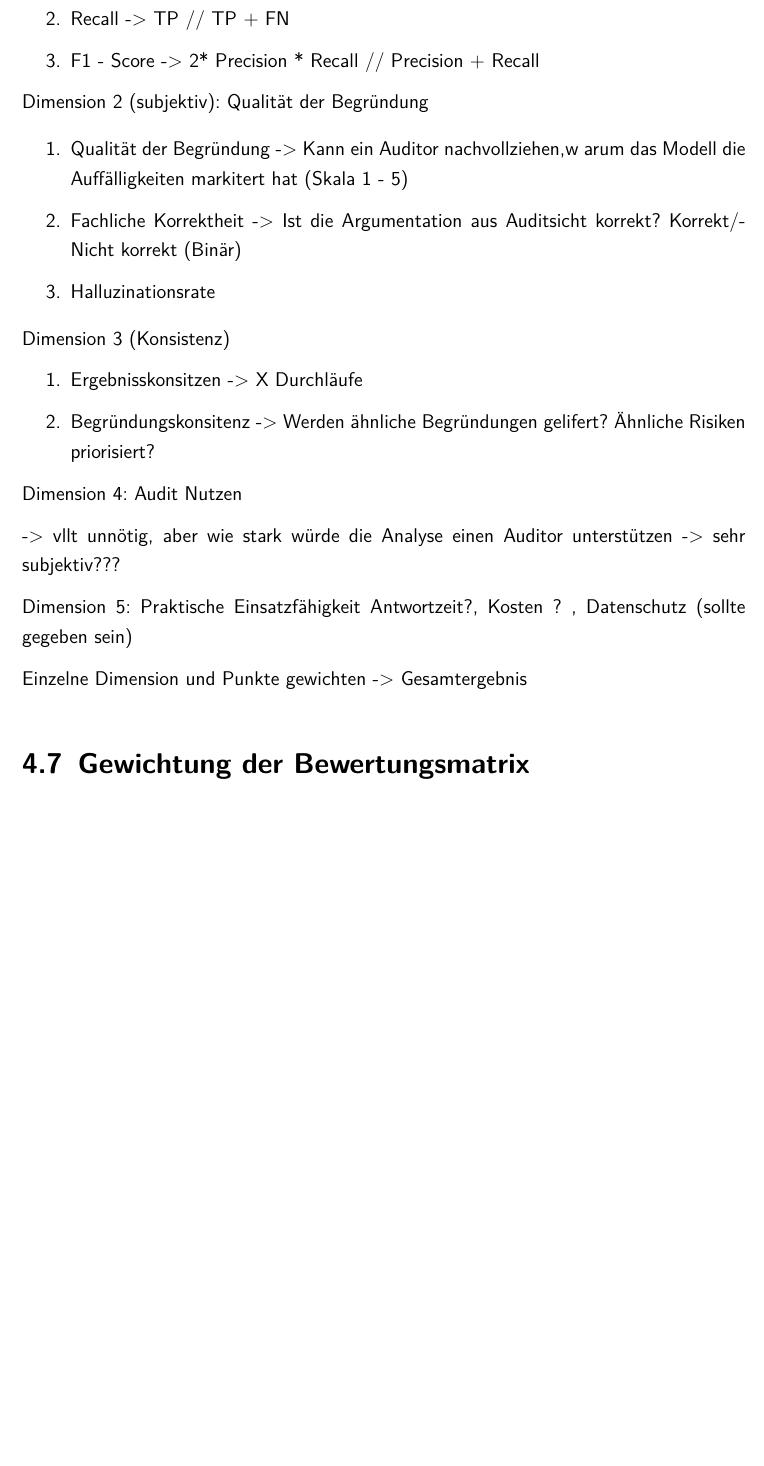
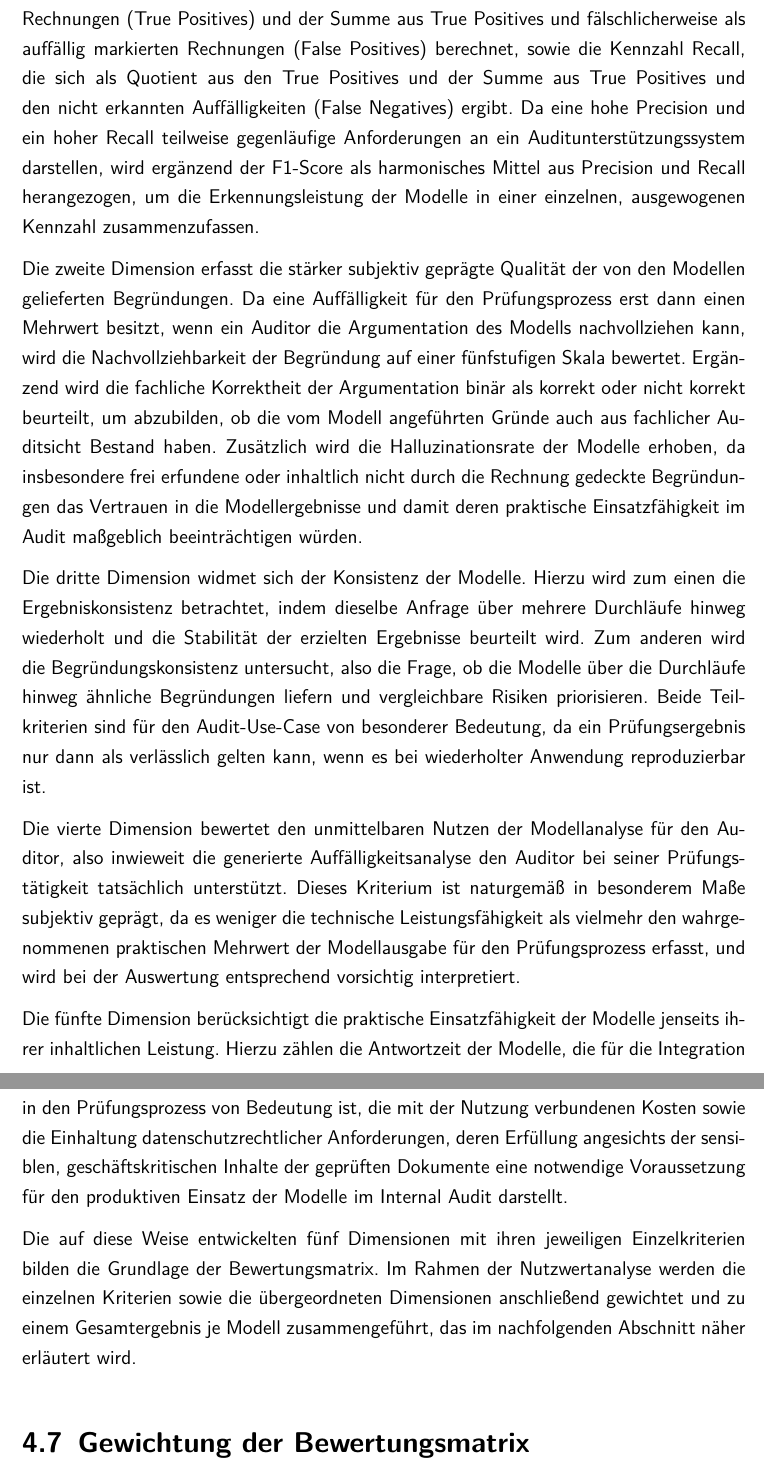
Before and after one commit to leoferglas/Projektarbeit_2, a LaTeX document (LaTeX/master.tex, which reads LaTeX/evaluationsdesign.tex): part of page 22 of 32 before the commit and two parts of pages 22 and 23 of 32 after it, the two joined at a grey line, cut at the place of the change, the shorter picture padded with empty space. Compiled offline with pdfLaTeX.

Commit message:
rechnungne und evaluationsdesgin

```diff
--- a/LaTeX/evaluationsdesign.tex
+++ b/LaTeX/evaluationsdesign.tex
@@ -33 +33,2 @@ Um die Evaluation basierend auf einer Nutzwertanalyse durchzuführen muss eine B
 
+Die erste Dimension bildet die objektiv messbare Erkennungsleistung der Modelle ab. Sie umfasst die Kennzahl Precision, die sich als Quotient aus den korrekt als auffällig erkannten Rechnungen (True Positives) und der Summe aus True Positives und fälschlicherweise als auffällig markierten Rechnungen (False Positives) berechnet, sowie die Kennzahl Recall, die sich als Quotient aus den True Positives und der Summe aus True Positives und den nicht erkannten Auffälligkeiten (False Negatives) ergibt. Da eine hohe Precision und ein hoher Recall teilweise gegenläufige Anforderungen an ein Auditunterstützungssystem darstellen, wird ergänzend der F1-Score als harmonisches Mittel aus Precision und Recall herangezogen, um die Erkennungsleistung der Modelle in einer einzelnen, ausgewogenen Kennzahl zusammenzufassen.
@@ -39,29 +36,12 @@ Dimension 1 (objektiv): Erkennungsleistung
-    \item Recall -> TP // TP + FN
-    \item F1 - Score -> 2* Precision * Recall // Precision + Recall
-\end{enumerate}
+Die zweite Dimension erfasst die stärker subjektiv geprägte Qualität der von den Modellen gelieferten Begründungen. Da eine Auffälligkeit für den Prüfungsprozess erst dann einen Mehrwert besitzt, wenn ein Auditor die Argumentation des Modells nachvollziehen kann, wird die Nachvollziehbarkeit der Begründung auf einer fünfstufigen Skala bewertet. Ergänzend wird die fachliche Korrektheit der Argumentation binär als korrekt oder nicht korrekt beurteilt, um abzubilden, ob die vom Modell angeführten Gründe auch aus fachlicher Auditsicht Bestand haben. Zusätzlich wird die Halluzinationsrate der Modelle erhoben, da insbesondere frei erfundene oder inhaltlich nicht durch die Rechnung gedeckte Begründungen das Vertrauen in die Modellergebnisse und damit deren praktische Einsatzfähigkeit im Audit maßgeblich beeinträchtigen würden.
 
-Dimension 2 (subjektiv): Qualität der Begründung
+Die dritte Dimension widmet sich der Konsistenz der Modelle. Hierzu wird zum einen die Ergebniskonsistenz betrachtet, indem dieselbe Anfrage über mehrere Durchläufe hinweg wiederholt und die Stabilität der erzielten Ergebnisse beurteilt wird. Zum anderen wird die Begründungskonsistenz untersucht, also die Frage, ob die Modelle über die Durchläufe hinweg ähnliche Begründungen liefern und vergleichbare Risiken priorisieren. Beide Teilkriterien sind für den Audit-Use-Case von besonderer Bedeutung, da ein Prüfungsergebnis nur dann als verlässlich gelten kann, wenn es bei wiederholter Anwendung reproduzierbar ist.
 
-\begin{enumerate}
-    \item Qualität der Begründung -> Kann ein Auditor nachvollziehen,w arum das Modell die Auffälligkeiten markitert hat (Skala 1 - 5)
-    \item Fachliche Korrektheit -> Ist die Argumentation aus Auditsicht korrekt? Korrekt/Nicht korrekt (Binär)
-    \item Halluzinationsrate
-\end{enumerate}
+Die vierte Dimension bewertet den unmittelbaren Nutzen der Modellanalyse für den Auditor, also inwieweit die generierte Auffälligkeitsanalyse den Auditor bei seiner Prüfungstätigkeit tatsächlich unterstützt. Dieses Kriterium ist naturgemäß in besonderem Maße subjektiv geprägt, da es weniger die technische Leistungsfähigkeit als vielmehr den wahrgenommenen praktischen Mehrwert der Modellausgabe für den Prüfungsprozess erfasst, und wird bei der Auswertung entsprechend vorsichtig interpretiert.
 
-Dimension 3 (Konsistenz)
-\begin{enumerate}
-    \item Ergebnisskonsitzen -> X Durchläufe
-    \item Begründungskonsitenz -> Werden ähnliche Begründungen gelifert? Ähnliche Risiken priorisiert?
-\end{enumerate}
+Die fünfte Dimension berücksichtigt die praktische Einsatzfähigkeit der Modelle jenseits ihrer inhaltlichen Leistung. Hierzu zählen die Antwortzeit der Modelle, die für die Integration in den Prüfungsprozess von Bedeutung ist, die mit der Nutzung verbundenen Kosten sowie die Einhaltung datenschutzrechtlicher Anforderungen, deren Erfüllung angesichts der sensiblen, geschäftskritischen Inhalte der geprüften Dokumente eine notwendige Voraussetzung für den produktiven Einsatz der Modelle im Internal Audit darstellt.
 
-Dimension 4: Audit Nutzen
-
--> vllt unnötig, aber wie stark würde die Analyse einen Auditor unterstützen -> sehr subjektiv???
-
-Dimension 5: Praktische Einsatzfähigkeit
-Antwortzeit?, Kosten ? , Datenschutz (sollte gegeben sein)
-
-Einzelne Dimension und Punkte gewichten -> Gesamtergebnis
+Die auf diese Weise entwickelten fünf Dimensionen mit ihren jeweiligen Einzelkriterien bilden die Grundlage der Bewertungsmatrix. Im Rahmen der Nutzwertanalyse werden die einzelnen Kriterien sowie die übergeordneten Dimensionen anschließend gewichtet und zu einem Gesamtergebnis je Modell zusammengeführt, das im nachfolgenden Abschnitt näher erläutert wird.
 
 \section{Gewichtung der Bewertungsmatrix}
 
```
Also changed, not shown: LaTeX/master.pdf, Rechnungen_Korrekt/01_Rechnung_Copilot.pdf (renamed from Rechnungen/01_Rechnung_Copilot.pdf), Rechnungen_Korrekt/02_Rechnung_Bueromaterial.pdf (renamed from Rechnungen/02_Rechnung_Bueromaterial.pdf), Rechnungen_Korrekt/03_RechnungIT_Beratung.pdf (renamed from Rechnungen/03_RechnungIT_Beratung.pdf), Rechnungen_Korrekt/04_Rechnung_Wartung_Klimatechnik.pdf (renamed from Rechnungen/04_Rechnung_Wartung_Klimatechnik.pdf), Rechnungen_Korrekt/05_Rechnung_Spedition.pdf (renamed from Rechnungen/05_Rechnung_Spedition.pdf), Rechnungen_Korrekt/06_Rechnung_Messebau.pdf (renamed from Rechnungen/06_Rechnung_Messebau.pdf), Rechnungen_Korrekt/07_Rechnung_Weiterbildung.pdf (renamed from Rechnungen/07_Rechnung_Weiterbildung.pdf), Rechnungen_Korrekt/08_Rechnung.pdf (renamed from Rechnungen/08_Rechnung.pdf), Rechnungen_Korrekt/09_Rechnung_Gebaeudereinigung.pdf (renamed from Rechnungen/09_Rechnung_Gebaeudereinigung.pdf), Rechnungen_Korrekt/10_Rechnung_Netzwerktechnik.pdf (renamed from Rechnungen/10_Rechnung_Netzwerktechnik.pdf), Rechnungen_Korrekt/11_Rechnung_Zeitarbeit.pdf (renamed from Rechnungen/11_Rechnung_Zeitarbeit.pdf), Rechnungen_Manipuliert/02_F_Rechnung_Bueromaterial.pdf (added), Rechnungen_Manipuliert/04_F_Rechnung_Wartung_Klimatechnik.pdf (added), 2 more files.
